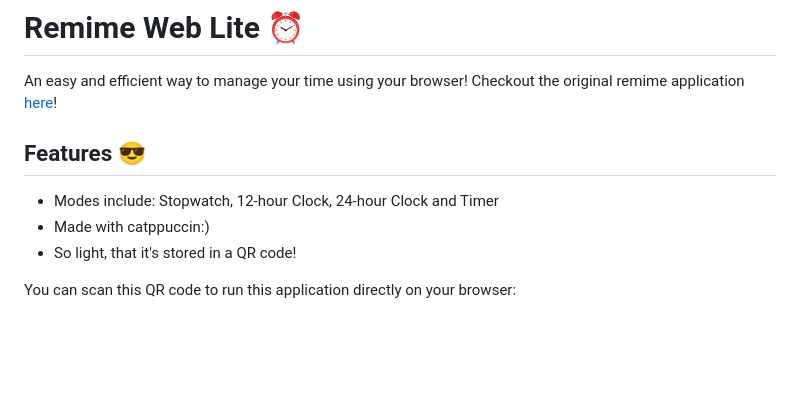
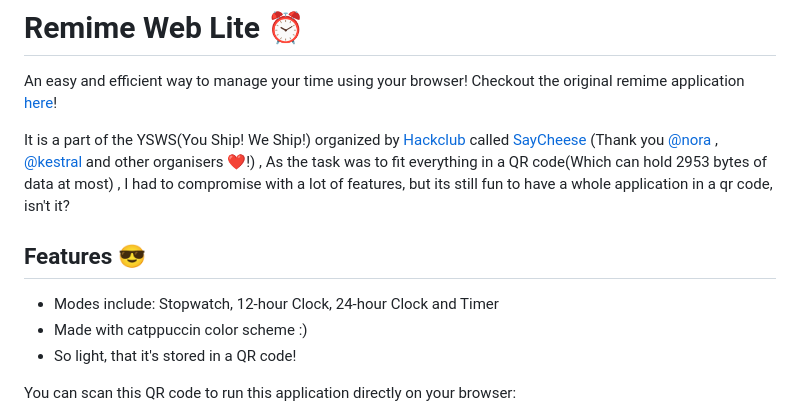
Before and after one commit to ShibamRoy9826/remime-web-lite, a Markdown page: README.md, the part around the change printed below. Rendered like a GitHub page; blank space fills up the shorter version.

Commit message:
Update README.md
Removed a gif which looked bad, and added event description.

```diff
--- a/README.md
+++ b/README.md
@@ -3,10 +3,12 @@
 An easy and efficient way to manage your time using your browser!
 Checkout the original remime application [here](https://github.com/ShibamRoy9826/remime)!
 
+It is a part of the YSWS(You Ship! We Ship!) organized by [Hackclub](https://hackclub.com/) called [SayCheese](https://saycheese.hackclub.com) (Thank you [@nora](https://github.com/24c02) , [@kestral](https://github.com/commonkestrel) and other organisers ❤️!) , As the task was to fit everything in a QR code(Which can hold 2953 bytes of data at most) , I had to compromise with a lot of features, but its still fun to have a whole application in a qr code, isn't it?
+
 ## Features 😎
 
 - Modes include: Stopwatch, 12-hour Clock, 24-hour Clock and Timer
-- Made with catppuccin:)
+- Made with catppuccin color scheme :)
 - So light, that it's stored in a QR code!
 
 You can scan this QR code to run this application directly on your browser:
```
Also changed, not shown: other parts of README.md (+0 -1 lines).
